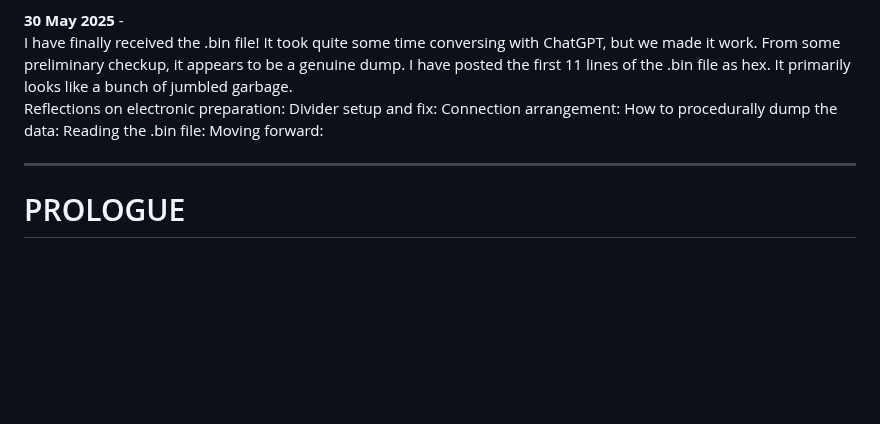
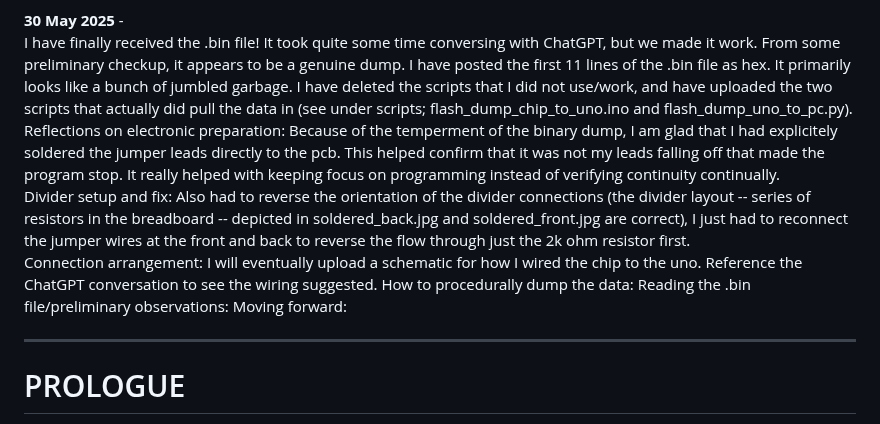
Before and after one commit to mtkimmins/LTSDM_hack, a Markdown page: README.md, the part around the change. GitHub-like rendering; blank space fills up the shorter version.

```diff
--- a/README.md
+++ b/README.md
@@ -125,12 +125,12 @@ The next step is to reduce the 5V of the uno to 3.3V for the p25d80sh. For that,
 
 
 **30 May 2025** -
-I have finally received the .bin file! It took quite some time conversing with ChatGPT, but we made it work. From some preliminary checkup, it appears to be a genuine dump. I have posted the first 11 lines of the .bin file as hex. It primarily looks like a bunch of jumbled garbage.
-Reflections on electronic preparation:
-Divider setup and fix:
-Connection arrangement:
+I have finally received the .bin file! It took quite some time conversing with ChatGPT, but we made it work. From some preliminary checkup, it appears to be a genuine dump. I have posted the first 11 lines of the .bin file as hex. It primarily looks like a bunch of jumbled garbage. I have deleted the scripts that I did not use/work, and have uploaded the two scripts that actually did pull the data in (see under scripts; flash_dump_chip_to_uno.ino and flash_dump_uno_to_pc.py).
+Reflections on electronic preparation: Because of the temperment of the binary dump, I am glad that I had explicitely soldered the jumper leads directly to the pcb. This helped confirm that it was not my leads falling off that made the program stop. It really helped with keeping focus on programming instead of verifying continuity continually.
+Divider setup and fix: Also had to reverse the orientation of the divider connections (the divider layout -- series of resistors in the breadboard --  depicted in soldered_back.jpg and soldered_front.jpg are correct), I just had to reconnect the jumper wires at the front and back to reverse the flow through just the 2k ohm resistor first.
+Connection arrangement: I will eventually upload a schematic for how I wired the chip to the uno. Reference the ChatGPT conversation to see the wiring suggested.
 How to procedurally dump the data:
-Reading the .bin file:
+Reading the .bin file/preliminary observations:
 Moving forward:
 
 
```
